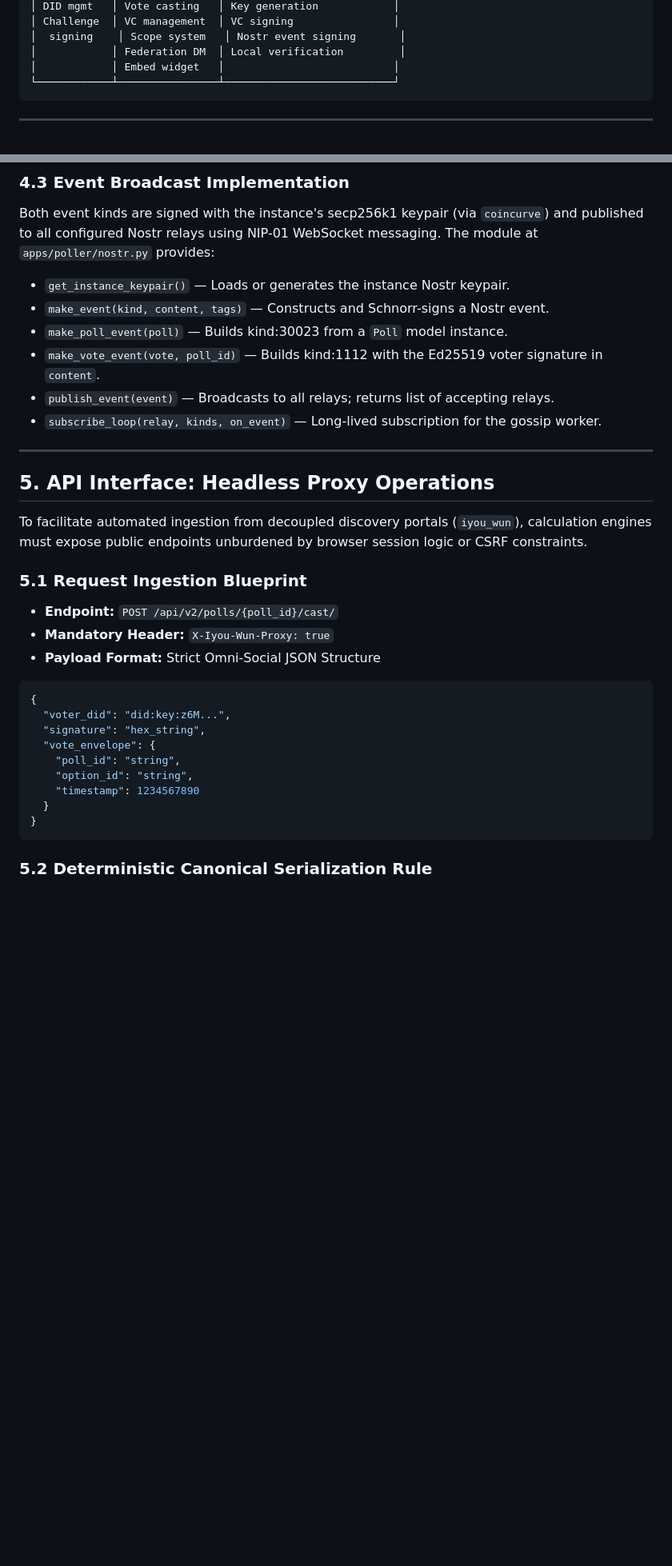
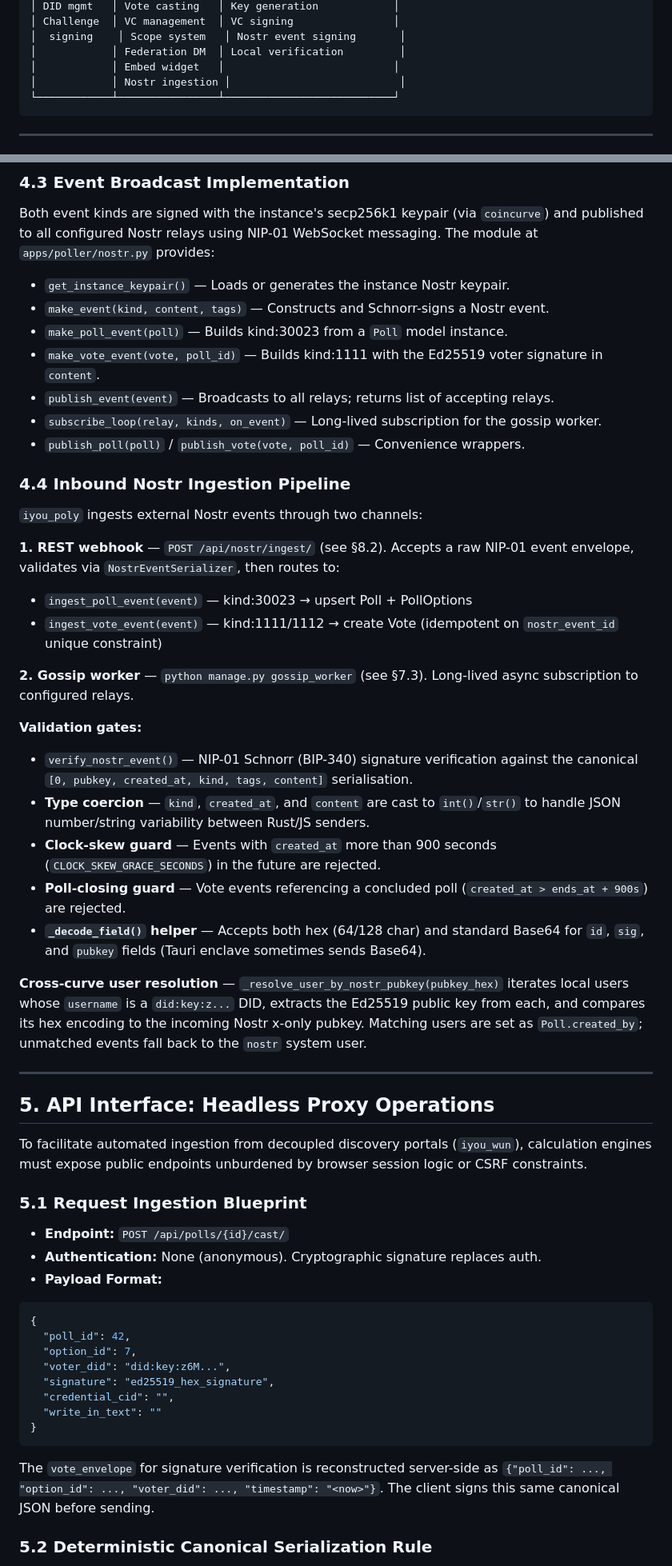
Before and after one commit to Code-Barn/iyou_poly, a Markdown page: docs/POLY_PROTOCOLv2.md, 2 parts joined by grey strips. Shown at 80% size. Drawn GitHub-style; blank space fills up the shorter version.

````diff
--- a/docs/POLY_PROTOCOLv2.md
+++ b/docs/POLY_PROTOCOLv2.md
@@ -27,6 +27,7 @@ Within the Omni-Social infrastructure, the protocol functions across a dual-phas
 │  signing    │ Scope system   │ Nostr event signing       │
 │            │ Federation DM  │ Local verification         │
 │            │ Embed widget   │                           │
+│            │ Nostr ingestion │                           │
 └────────────┴────────────────┴───────────────────────────┘
 ```
 
@@ -177,9 +206,30 @@ Both event kinds are signed with the instance's secp256k1 keypair (via `coincurv
 - `get_instance_keypair()` — Loads or generates the instance Nostr keypair.
 - `make_event(kind, content, tags)` — Constructs and Schnorr-signs a Nostr event.
 - `make_poll_event(poll)` — Builds kind:30023 from a `Poll` model instance.
-- `make_vote_event(vote, poll_id)` — Builds kind:1112 with the Ed25519 voter signature in `content`.
+- `make_vote_event(vote, poll_id)` — Builds kind:1111 with the Ed25519 voter signature in `content`.
 - `publish_event(event)` — Broadcasts to all relays; returns list of accepting relays.
 - `subscribe_loop(relay, kinds, on_event)` — Long-lived subscription for the gossip worker.
+- `publish_poll(poll)` / `publish_vote(vote, poll_id)` — Convenience wrappers.
+
+### 4.4 Inbound Nostr Ingestion Pipeline
+
+`iyou_poly` ingests external Nostr events through two channels:
+
+**1. REST webhook** — `POST /api/nostr/ingest/` (see §8.2). Accepts a raw NIP-01 event envelope, validates via `NostrEventSerializer`, then routes to:
+
+- `ingest_poll_event(event)` — kind:30023 → upsert Poll + PollOptions
+- `ingest_vote_event(event)` — kind:1111/1112 → create Vote (idempotent on `nostr_event_id` unique constraint)
+
+**2. Gossip worker** — `python manage.py gossip_worker` (see §7.3). Long-lived async subscription to configured relays.
+
+**Validation gates:**
+- `verify_nostr_event()` — NIP-01 Schnorr (BIP-340) signature verification against the canonical `[0, pubkey, created_at, kind, tags, content]` serialisation.
+- **Type coercion** — `kind`, `created_at`, and `content` are cast to `int()`/`str()` to handle JSON number/string variability between Rust/JS senders.
+- **Clock-skew guard** — Events with `created_at` more than 900 seconds (`CLOCK_SKEW_GRACE_SECONDS`) in the future are rejected.
+- **Poll-closing guard** — Vote events referencing a concluded poll (`created_at > ends_at + 900s`) are rejected.
+- **`_decode_field()` helper** — Accepts both hex (64/128 char) and standard Base64 for `id`, `sig`, and `pubkey` fields (Tauri enclave sometimes sends Base64).
+
+**Cross-curve user resolution** — `_resolve_user_by_nostr_pubkey(pubkey_hex)` iterates local users whose `username` is a `did:key:z...` DID, extracts the Ed25519 public key from each, and compares its hex encoding to the incoming Nostr x-only pubkey. Matching users are set as `Poll.created_by`; unmatched events fall back to the `nostr` system user.
 
 ---
 
@@ -189,21 +239,22 @@ To facilitate automated ingestion from decoupled discovery portals (`iyou_wun`),
 
 ### 5.1 Request Ingestion Blueprint
 
-- **Endpoint:** `POST /api/v2/polls/{poll_id}/cast/`
-- **Mandatory Header:** `X-Iyou-Wun-Proxy: true`
-- **Payload Format:** Strict Omni-Social JSON Structure
+- **Endpoint:** `POST /api/polls/{id}/cast/`
+- **Authentication:** None (anonymous). Cryptographic signature replaces auth.
+- **Payload Format:**
 
 ```json
 {
+  "poll_id": 42,
+  "option_id": 7,
   "voter_did": "did:key:z6M...",
-  "signature": "hex_string",
-  "vote_envelope": {
-    "poll_id": "string",
-    "option_id": "string",
-    "timestamp": 1234567890
-  }
+  "signature": "ed25519_hex_signature",
+  "credential_cid": "",
+  "write_in_text": ""
 }
 ```
+
+The `vote_envelope` for signature verification is reconstructed server-side as `{"poll_id": ..., "option_id": ..., "voter_did": ..., "timestamp": "<now>"}`. The client signs this same canonical JSON before sending.
 
 ### 5.2 Deterministic Canonical Serialization Rule
 
````
Also changed, not shown: other parts of docs/POLY_PROTOCOLv2.md (+84 -38 lines).
